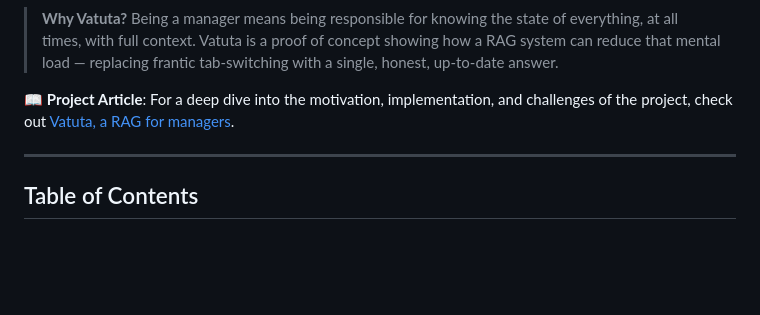
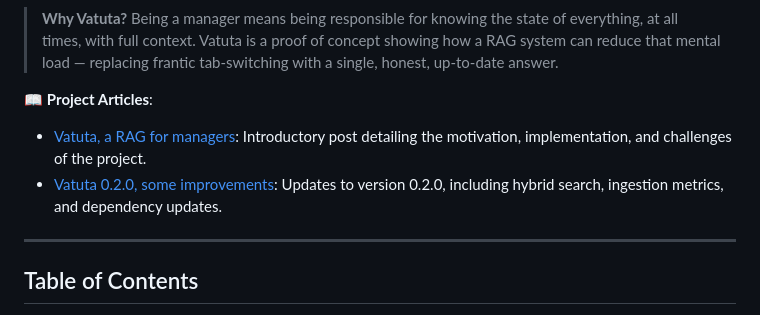
Before and after one commit to franjuan/vatuta, a Markdown page: README.md, the part around the change. Drawn GitHub-style; blank space fills up the shorter version.

Commit message:
docs: add link to Vatuta 0.2.0 release article in README
Signed-off-by: JuanFran <juanfran.adame@gmail.com>

```diff
--- a/README.md
+++ b/README.md
@@ -29,8 +29,12 @@ language from a single CLI.
 > times, with full context. Vatuta is a proof of concept showing how a RAG system can reduce that mental
 > load — replacing frantic tab-switching with a single, honest, up-to-date answer.
 
-📖 **Project Article**: For a deep dive into the motivation, implementation, and challenges of the project, check out
-[Vatuta, a RAG for managers](https://bytesandchips.com/2026/04/26/vatuta-a-rag-for-managers/).
+📖 **Project Articles**:
+
+- [Vatuta, a RAG for managers](https://bytesandchips.com/2026/04/26/vatuta-a-rag-for-managers/): Introductory post
+detailing the motivation, implementation, and challenges of the project.
+- [Vatuta 0.2.0, some improvements](https://bytesandchips.com/2026/07/03/vatuta-0-2-0-some-improvements/): Updates
+to version 0.2.0, including hybrid search, ingestion metrics, and dependency updates.
 
 ---
 
```
